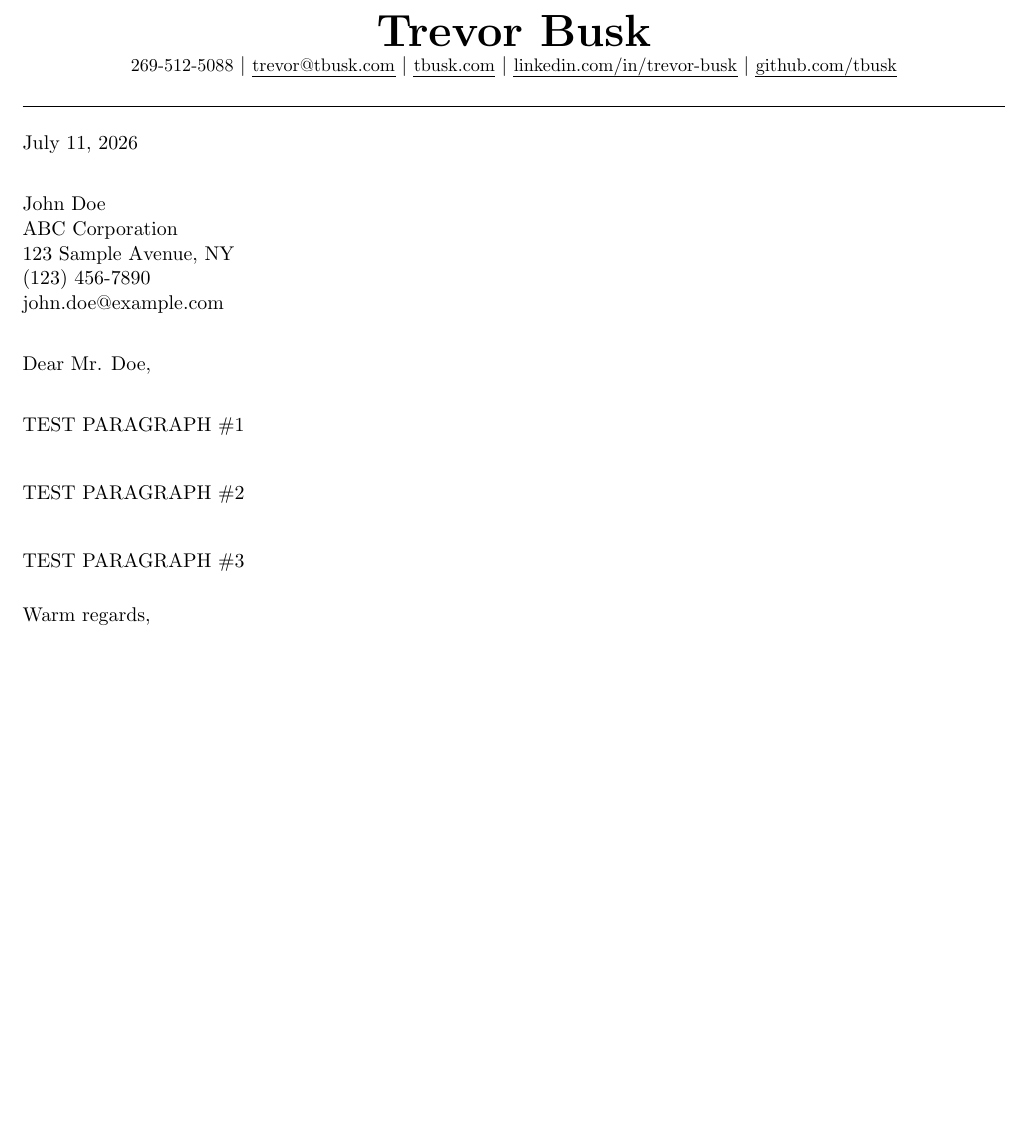
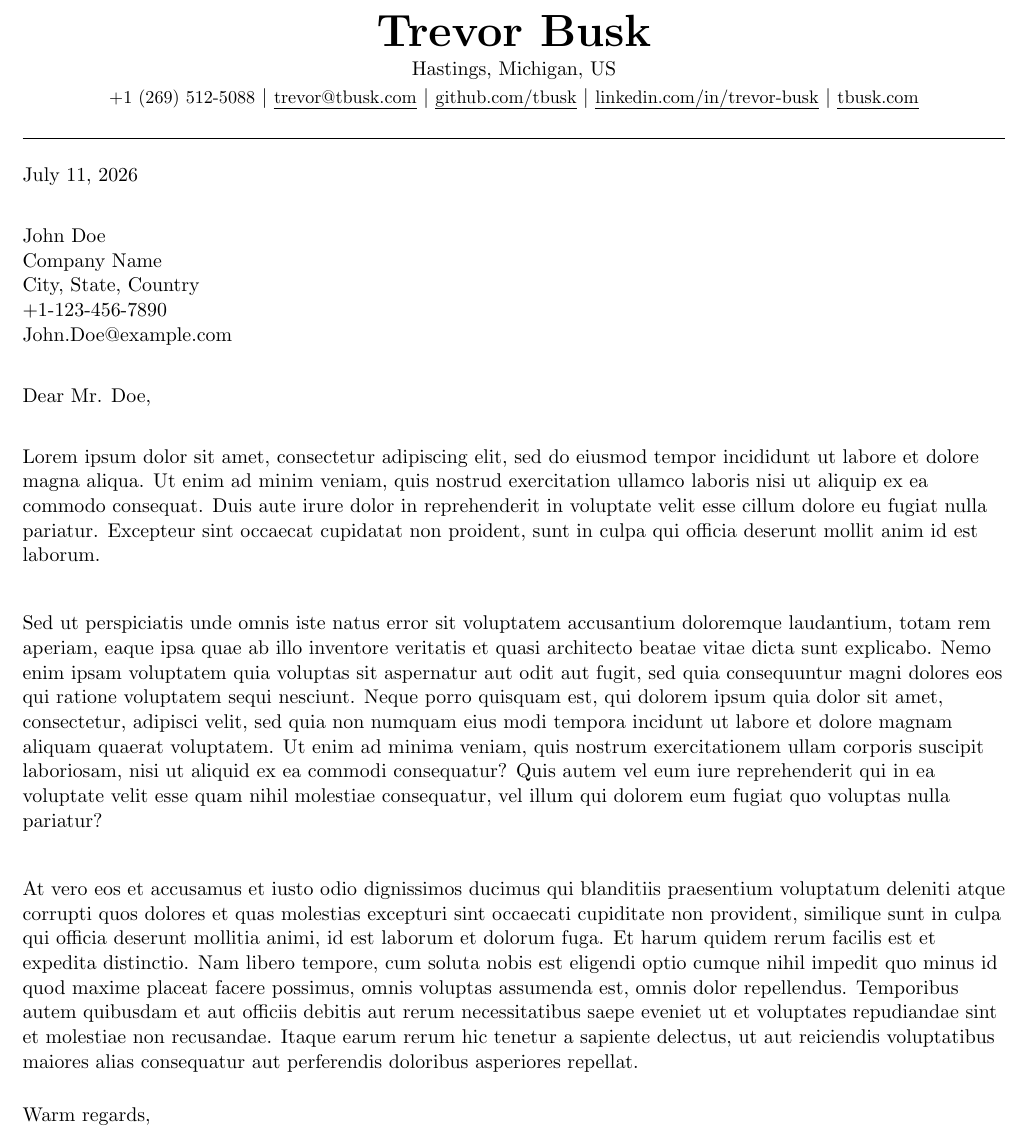
Before and after one commit to Tbusk/cover-letter, a LaTeX document (CoverLetter.tex): part of the page, cut so that both start at the same text, the shorter picture padded with empty space. Compiled offline with pdfLaTeX.

Commit message:
change: update header, populate with sample

```diff
--- a/CoverLetter.tex
+++ b/CoverLetter.tex
@@ -52,23 +52,28 @@
 
 % my details
 \def\myName{Trevor Busk}
-\def\myPhoneNumberCondensed{+12695125088}
-\def\myPhoneNumberPretty{269-512-5088}
+% make easily parsable, include country and area codes like +XXXXXXXXXXX
+\def\myPhoneNumberLink{+12695125088}
+% add area code and format like +X (XXX) XXX-XXXX
+\def\myPhoneNumberVisible{+1 (269) 512-5088}
 \def\myEmailAddress{trevor@tbusk.com}
+% don't need to include https below - done so automatically
 \def\myWebsite{tbusk.com}
-\def\myLinkedIn{linkedin.com/in/trevor-busk}
-\def\myGitHub{github.com/tbusk}
+\def\myLinkedInUrl{linkedin.com/in/trevor-busk}
+\def\myGitHubUrl{github.com/tbusk}
+\def\myAddress{Hastings, Michigan, US}
 
 % hiring manager details
 \def\hiringManagersFirstName{John}
 \def\hiringManagersLastName{Doe}
 \def\hiringManagersPrefix{Mr.}
-\def\hiringManagersPhoneNumber{(123) 456-7890}
-\def\hiringManagersEmailAddress{john.doe@example.com}
+\def\hiringManagersPhoneNumber{+1-123-456-7890}
+\def\hiringManagersEmailAddress{John.Doe@example.com}
 
 % company details
-\def\companyName{ABC Corporation}
-\def\companyAddress{123 Sample Avenue, NY}
+\def\companyName{Company Name}
+\def\companyAddress{City, State, Country}
+\def\companyJobTitle{Position}
 
 % how you want to address the hiring manager
 \def\introPrefix{Dear}
@@ -106,11 +111,47 @@
 
     % add your paragraphs here
 
-    \rParagraph{TEST PARAGRAPH \#1}
+    \rParagraph{
+        Lorem ipsum dolor sit amet, consectetur adipiscing elit, sed do eiusmod
+        tempor incididunt ut labore et dolore magna aliqua. Ut enim ad minim
+        veniam, quis nostrud exercitation ullamco laboris nisi ut aliquip ex ea
+        commodo consequat. Duis aute irure dolor in reprehenderit in voluptate
+        velit esse cillum dolore eu fugiat nulla pariatur. Excepteur sint
+        occaecat cupidatat non proident, sunt in culpa qui officia deserunt
+        mollit anim id est laborum.
+    }
 
-    \rParagraph{TEST PARAGRAPH \#2}
+    \rParagraph{
+        Sed ut perspiciatis unde omnis iste natus error sit voluptatem
+        accusantium doloremque laudantium, totam rem aperiam, eaque ipsa quae ab
+        illo inventore veritatis et quasi architecto beatae vitae dicta sunt
+        explicabo. Nemo enim ipsam voluptatem quia voluptas sit aspernatur aut
+        odit aut fugit, sed quia consequuntur magni dolores eos qui ratione
+        voluptatem sequi nesciunt. Neque porro quisquam est, qui dolorem ipsum
+        quia dolor sit amet, consectetur, adipisci velit, sed quia non numquam
+        eius modi tempora incidunt ut labore et dolore magnam aliquam quaerat
+        voluptatem. Ut enim ad minima veniam, quis nostrum exercitationem ullam
+        corporis suscipit laboriosam, nisi ut aliquid ex ea commodi consequatur?
+        Quis autem vel eum iure reprehenderit qui in ea voluptate velit esse
+        quam nihil molestiae consequatur, vel illum qui dolorem eum fugiat quo
+        voluptas nulla pariatur?
+    }
 
-    \rParagraph{TEST PARAGRAPH \#3}
+    \rParagraph{
+        At vero eos et accusamus et iusto odio dignissimos ducimus qui
+        blanditiis praesentium voluptatum deleniti atque corrupti quos dolores
+        et quas molestias excepturi sint occaecati cupiditate non provident,
+        similique sunt in culpa qui officia deserunt mollitia animi, id est
+        laborum et dolorum fuga. Et harum quidem rerum facilis est et expedita
+        distinctio. Nam libero tempore, cum soluta nobis est eligendi optio
+        cumque nihil impedit quo minus id quod maxime placeat facere possimus,
+        omnis voluptas assumenda est, omnis dolor repellendus. Temporibus autem
+        quibusdam et aut officiis debitis aut rerum necessitatibus saepe eveniet
+        ut et voluptates repudiandae sint et molestiae non recusandae. Itaque
+        earum rerum hic tenetur a sapiente delectus, ut aut reiciendis
+        voluptatibus maiores alias consequatur aut perferendis doloribus
+        asperiores repellat.
+    }
 
     % ---------------------------------------------------------------------------------------------------------------- %
 
```
Also changed, not shown: src/Header.tex (+6 -5 lines), CoverLetter.pdf, media/CoverLetterScreenshot.png.
